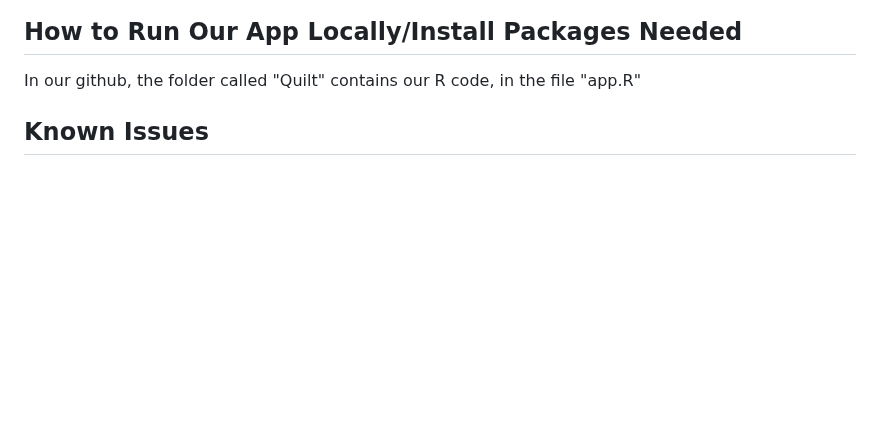
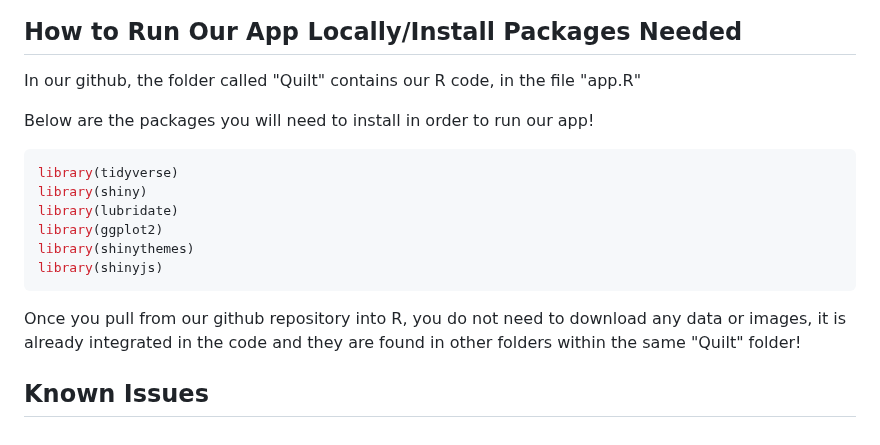
Before and after one commit to jpgannon/EDS-2025-Quilt, a Markdown page: README.md, the part around the change. GitHub-like rendering; blank space fills up the shorter version.

````diff
--- a/README.md
+++ b/README.md
@@ -62,4 +62,17 @@ Users can export their quilt as a PDF and save the hex codes as a CSV. There are
 In short, our app turns a filtered slice of time-series data into a structured grid, maps those values to a color ramp, and renders a quilt preview that bridges scientific insight with artistic expression. The design is modular and extensible, making it easy to add new datasets, color schemes, or layout logic.
 ## How to Run Our App Locally/Install Packages Needed
 In our github, the folder called "Quilt" contains our R code, in the file "app.R"
+
+Below are the packages you will need to install in order to run our app!
+
+```r
+library(tidyverse)
+library(shiny)
+library(lubridate)
+library(ggplot2)
+library(shinythemes)
+library(shinyjs)
+```
+Once you pull from our github repository into R, you do not need to download any data or images, it is already integrated in the code and they are found in other folders within the same "Quilt" folder!
+
 ## Known Issues
````
